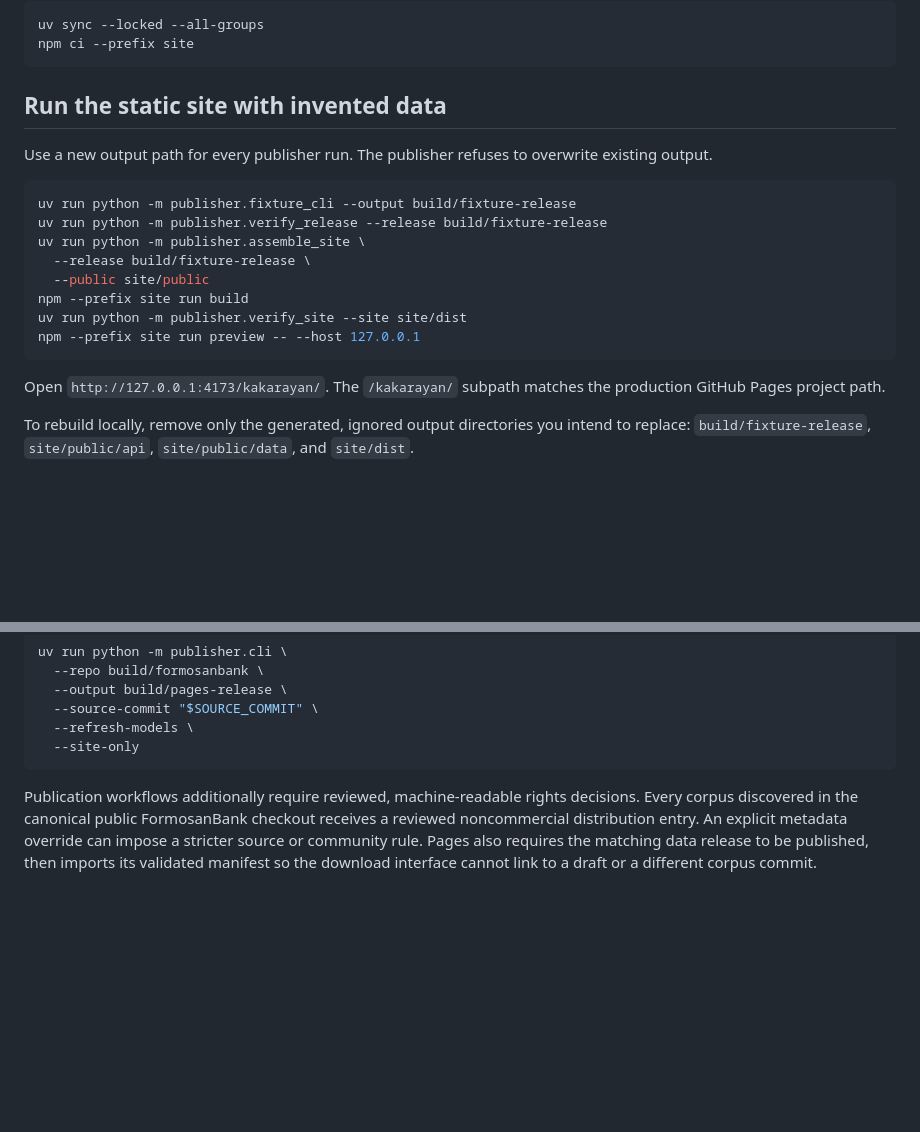
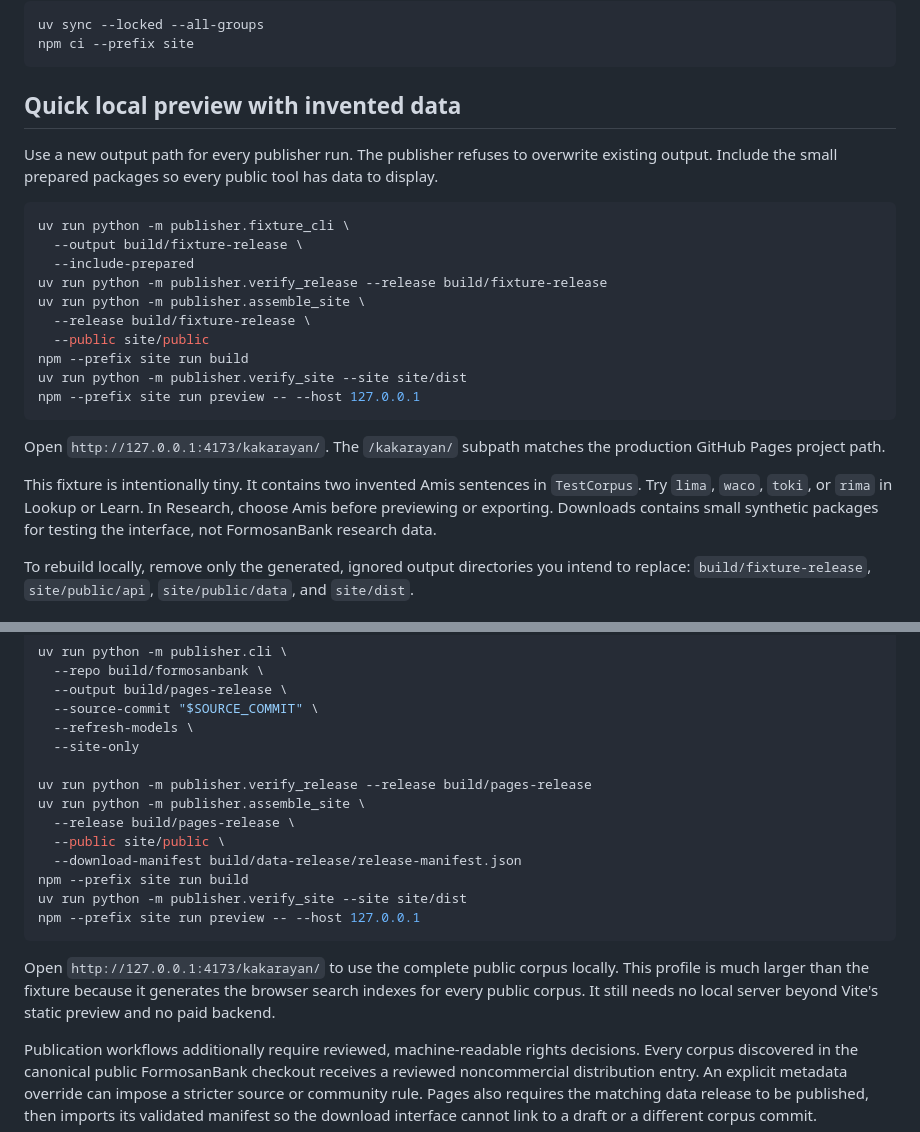
Before and after one commit to FormosanBank/kakarayan, a Markdown page: README.md, 2 parts joined by grey strips. Rendered like a GitHub page; blank space fills up the shorter version.

Commit message:
Document complete local data previews

````diff
--- a/README.md
+++ b/README.md
@@ -71,13 +71,15 @@ uv sync --locked --all-groups
 npm ci --prefix site
 ```
 
-## Run the static site with invented data
+## Quick local preview with invented data
 
 Use a new output path for every publisher run. The publisher refuses to overwrite existing
-output.
+output. Include the small prepared packages so every public tool has data to display.
 
 ```bash
-uv run python -m publisher.fixture_cli --output build/fixture-release
+uv run python -m publisher.fixture_cli \
+  --output build/fixture-release \
+  --include-prepared
 uv run python -m publisher.verify_release --release build/fixture-release
 uv run python -m publisher.assemble_site \
   --release build/fixture-release \
@@ -89,6 +91,11 @@ npm --prefix site run preview -- --host 127.0.0.1
 
 Open `http://127.0.0.1:4173/kakarayan/`. The `/kakarayan/` subpath matches the production
 GitHub Pages project path.
+
+This fixture is intentionally tiny. It contains two invented Amis sentences in
+`TestCorpus`. Try `lima`, `waco`, `toki`, or `rima` in Lookup or Learn. In Research, choose
+Amis before previewing or exporting. Downloads contains small synthetic packages for
+testing the interface, not FormosanBank research data.
 
 To rebuild locally, remove only the generated, ignored output directories you intend to
 replace: `build/fixture-release`, `site/public/api`, `site/public/data`, and `site/dist`.
@@ -126,7 +133,21 @@ uv run python -m publisher.cli \
   --source-commit "$SOURCE_COMMIT" \
   --refresh-models \
   --site-only
+
+uv run python -m publisher.verify_release --release build/pages-release
+uv run python -m publisher.assemble_site \
+  --release build/pages-release \
+  --public site/public \
+  --download-manifest build/data-release/release-manifest.json
+npm --prefix site run build
+uv run python -m publisher.verify_site --site site/dist
+npm --prefix site run preview -- --host 127.0.0.1
 ```
+
+Open `http://127.0.0.1:4173/kakarayan/` to use the complete public corpus locally. This
+profile is much larger than the fixture because it generates the browser search indexes
+for every public corpus. It still needs no local server beyond Vite's static preview and no
+paid backend.
 
 Publication workflows additionally require reviewed, machine-readable rights decisions.
 Every corpus discovered in the canonical public FormosanBank checkout receives a reviewed
````
